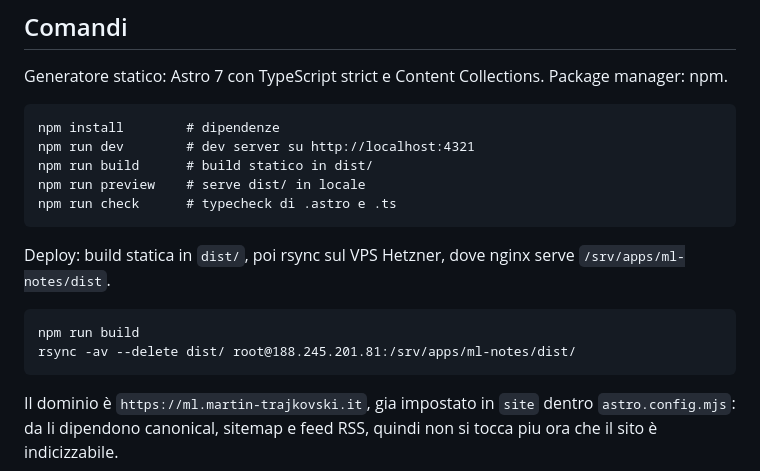
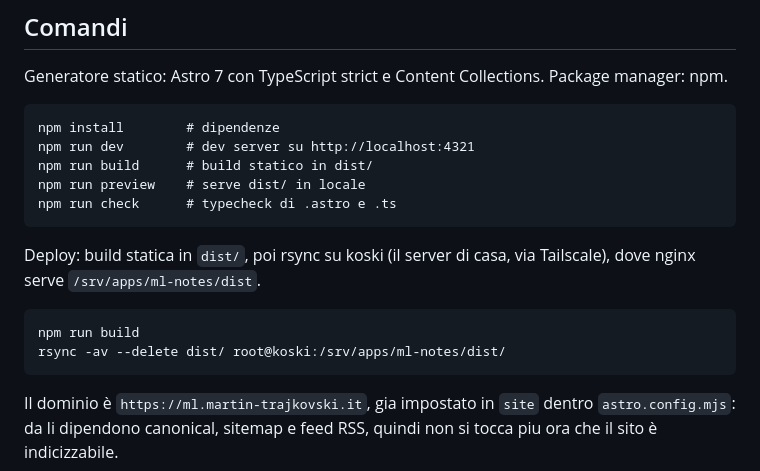
Before and after one commit to GeneralKoski/ml-notes, a Markdown page: CLAUDE.md, the part around the change. GitHub-like rendering.

Commit message:
docs: deploy to koski instead of the Hetzner VPS
The personal server moved from the Hetzner VPS (188.245.201.81) to koski,
a home server reached over Tailscale. Public traffic now reaches it through
a Cloudflare Tunnel, and root SSH login is allowed there only with a key from
Tailscale or the home LAN, so deploy commands keep running as root and only
the target host changes.

````diff
--- a/CLAUDE.md
+++ b/CLAUDE.md
@@ -107,11 +107,11 @@ npm run preview    # serve dist/ in locale
 npm run check      # typecheck di .astro e .ts
 ```
 
-Deploy: build statica in `dist/`, poi rsync sul VPS Hetzner, dove nginx serve `/srv/apps/ml-notes/dist`.
+Deploy: build statica in `dist/`, poi rsync su koski (il server di casa, via Tailscale), dove nginx serve `/srv/apps/ml-notes/dist`.
 
 ```
 npm run build
-rsync -av --delete dist/ root@188.245.201.81:/srv/apps/ml-notes/dist/
+rsync -av --delete dist/ root@koski:/srv/apps/ml-notes/dist/
 ```
 
 Il dominio è `https://ml.martin-trajkovski.it`, gia impostato in `site` dentro `astro.config.mjs`: da li dipendono canonical, sitemap e feed RSS, quindi non si tocca piu ora che il sito è indicizzabile.
````
